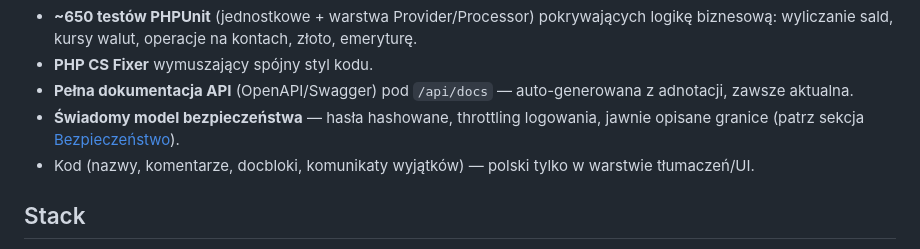
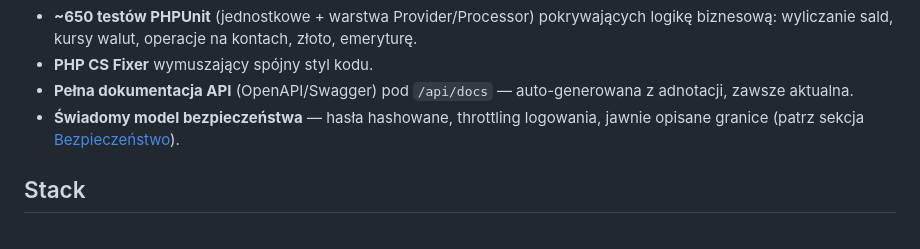
Before and after one commit to 021800rr/Finance-App, a Markdown page: README.md, the part around the change. Drawn GitHub-style.

Commit message:
docs: trim obvious README bullet

```diff
--- a/README.md
+++ b/README.md
@@ -14,7 +14,6 @@ Projekt zaczął się jako "domowy Excel", ale po drodze zamienił się w okazj
 - **PHP CS Fixer** wymuszający spójny styl kodu.
 - **Pełna dokumentacja API** (OpenAPI/Swagger) pod `/api/docs` — auto-generowana z adnotacji, zawsze aktualna.
 - **Świadomy model bezpieczeństwa** — hasła hashowane, throttling logowania, jawnie opisane granice (patrz sekcja [Bezpieczeństwo](#bezpieczeństwo)).
-- Kod (nazwy, komentarze, docbloki, komunikaty wyjątków) — polski tylko w warstwie tłumaczeń/UI.
 
 ## Stack
 
```
